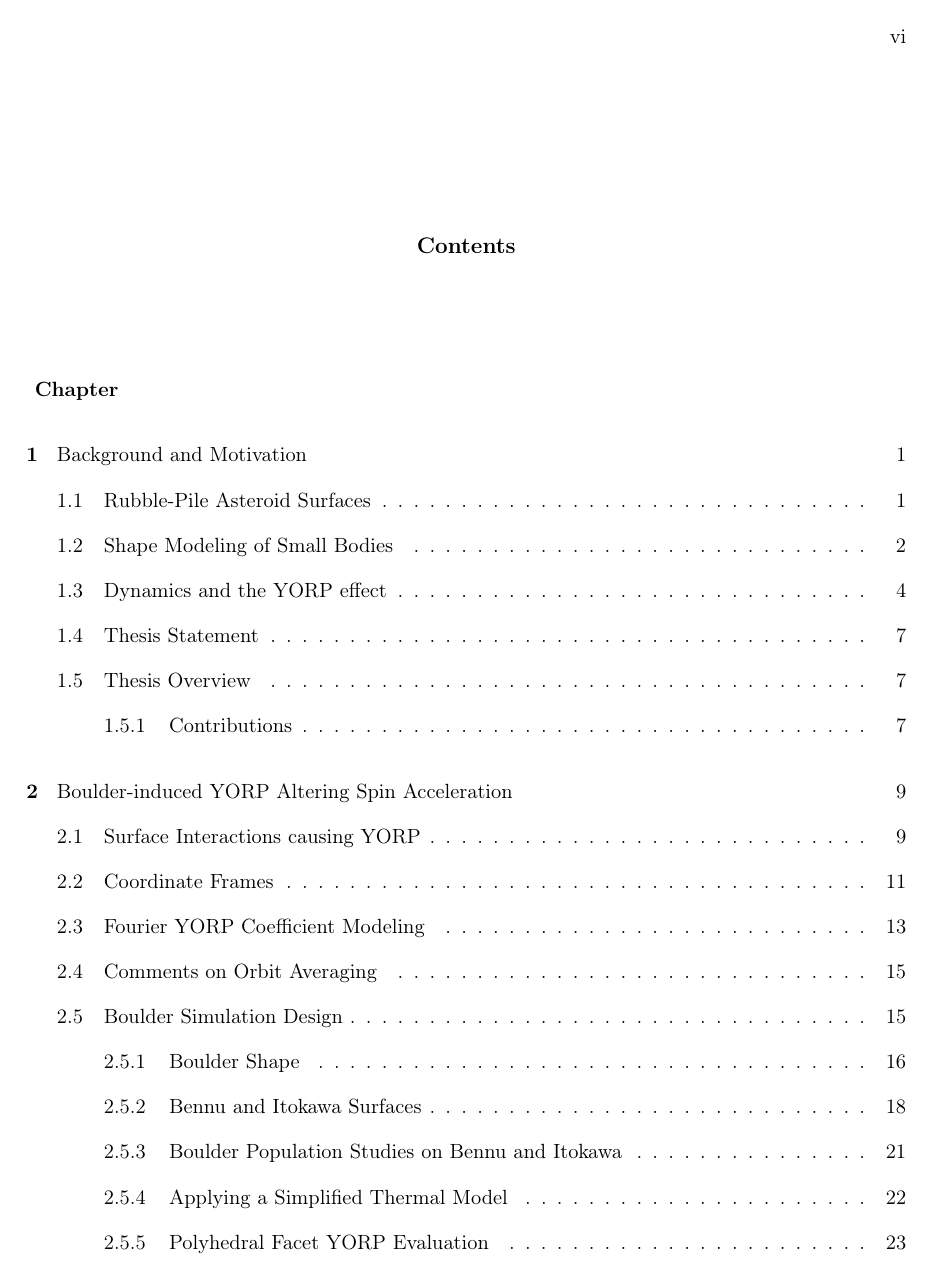
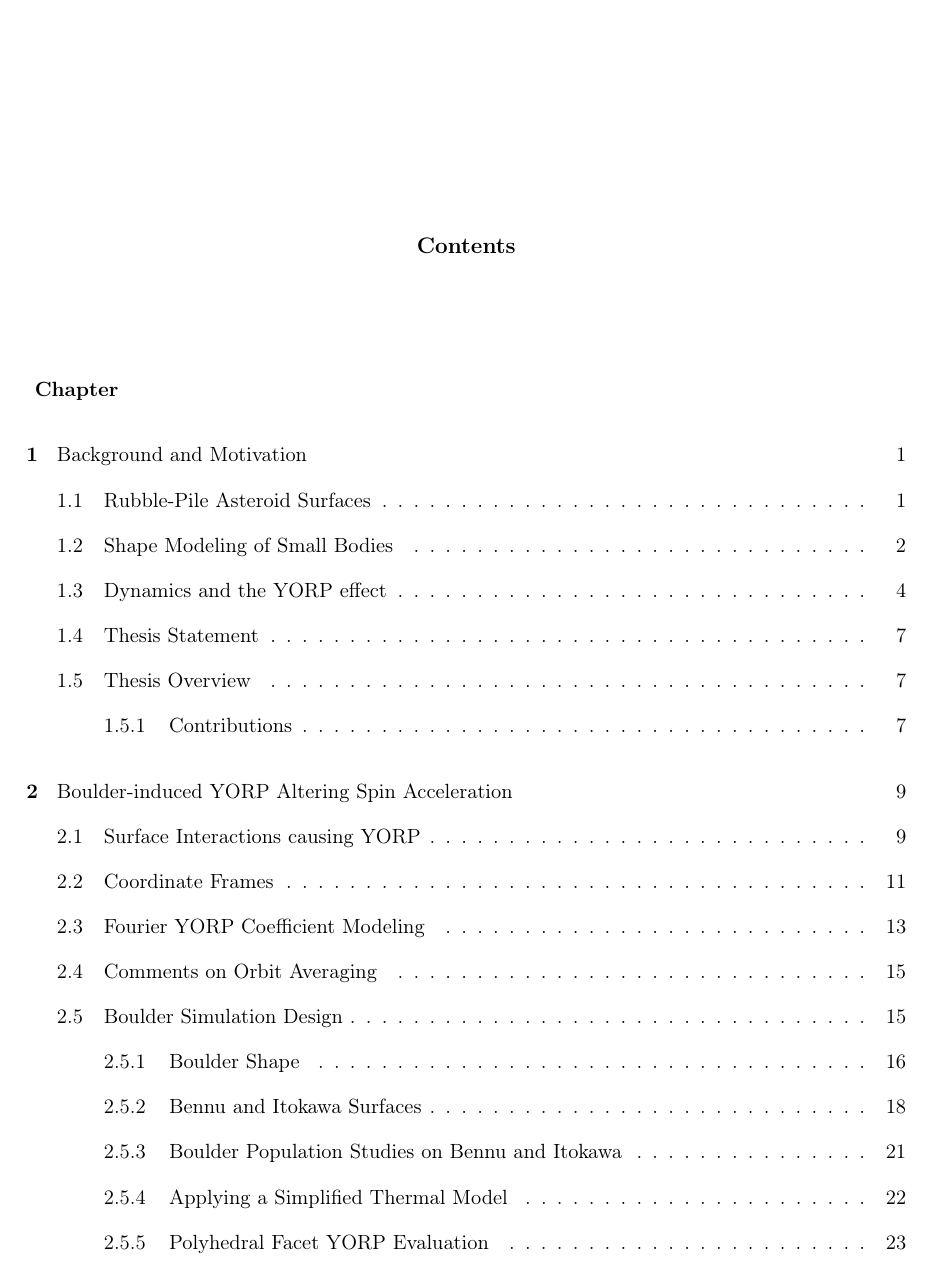
Before and after one commit to dahliabaker/dissertation, a LaTeX thesis (main_thesis.tex): page 6 of 117. Compiled offline with pdfLaTeX.

Commit message:
fix ToC, LoF

```diff
--- a/main_thesis.tex
+++ b/main_thesis.tex
@@ -82,9 +82,9 @@
 
 % \IRBprotocol{E927F29.001X}	% optional!
 
-\ToCisShort	% use this only for 1-page Table of Contents
+%\ToCisShort	% use this only for 1-page Table of Contents
 
-\LoFisShort	% use this only for 1-page Table of Figures
+%\LoFisShort	% use this only for 1-page Table of Figures
 % \emptyLoF	% use this if there is no List of Figures
 
 \LoTisShort	% use this only for 1-page Table of Tables
```
